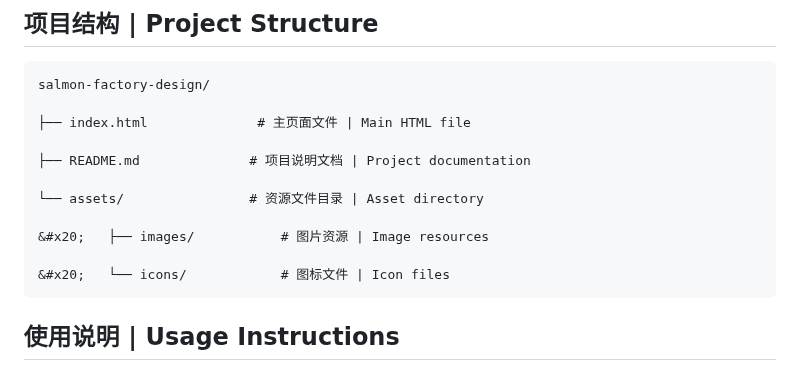
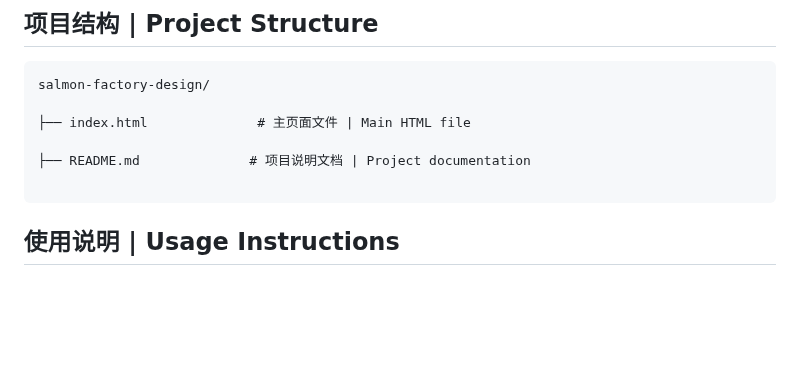
Before and after one commit to Karcen/Salmon-Factory-Design-Interactive-Web-Application.github.io, a Markdown page: readme.md, the part around the change. Rendered like a GitHub page; blank space fills up the shorter version.

Commit message:
Update README to remove asset directory section
Removed asset directory and its contents from documentation.

````diff
--- a/readme.md
+++ b/readme.md
@@ -93,11 +93,6 @@ salmon-factory-design/
 
 ├── README.md              # 项目说明文档 | Project documentation
 
-└── assets/                # 资源文件目录 | Asset directory
-
-&#x20;   ├── images/           # 图片资源 | Image resources
-
-&#x20;   └── icons/            # 图标文件 | Icon files
 ```
 
 ## 使用说明 | Usage Instructions
````
